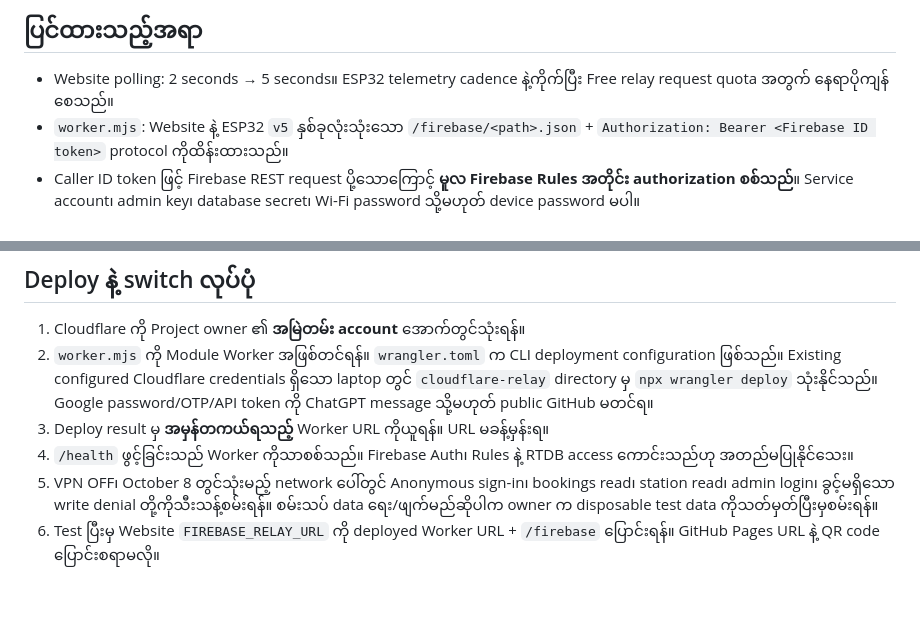
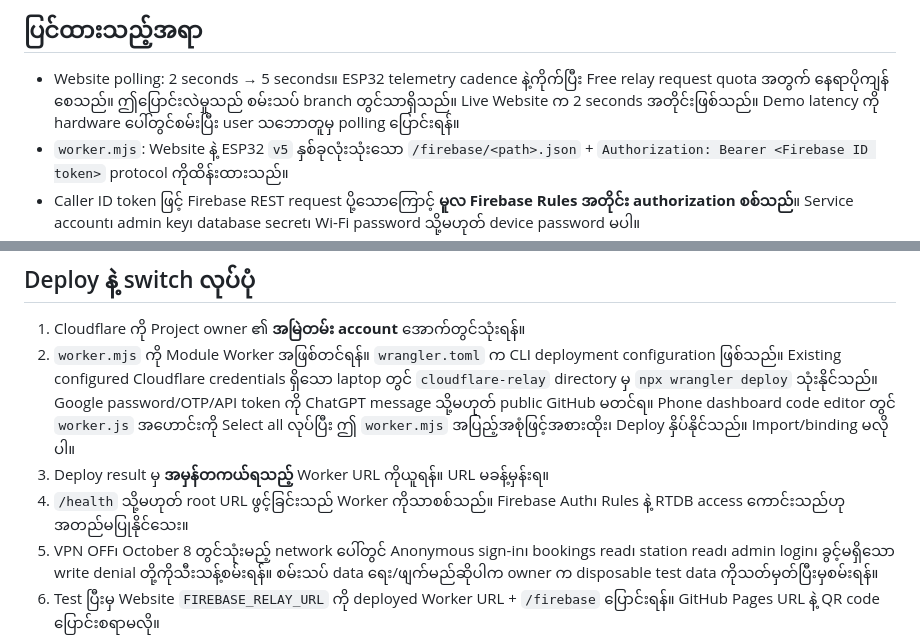
Before and after one commit to SoeMoe111/smart-ev-charging-station, a Markdown page: cloudflare-relay/README.md, 2 parts joined by grey strips. GitHub-like rendering; blank space fills up the shorter version.

Commit message:
Prepare default-only dashboard relay and test its deployment entry point

```diff
--- a/cloudflare-relay/README.md
+++ b/cloudflare-relay/README.md
@@ -8,6 +8,8 @@ Cloudflare runtime၊ မြန်မာနိုင်ငံ network သို
 
 - Website polling: 2 seconds → 5 seconds။ ESP32 telemetry cadence နဲ့ကိုက်ပြီး
   Free relay request quota အတွက် နေရာပိုကျန်စေသည်။
+  ဤပြောင်းလဲမှုသည် စမ်းသပ် branch တွင်သာရှိသည်။ Live Website က 2 seconds အတိုင်းဖြစ်သည်။
+  Demo latency ကို hardware ပေါ်တွင်စမ်းပြီး user သဘောတူမှ polling ပြောင်းရန်။
 - `worker.mjs`: Website နဲ့ ESP32 `v5` နှစ်ခုလုံးသုံးသော
   `/firebase/<path>.json` + `Authorization: Bearer <Firebase ID token>` protocol ကိုထိန်းထားသည်။
 - Caller ID token ဖြင့် Firebase REST request ပို့သောကြောင့် **မူလ Firebase Rules
@@ -39,8 +41,10 @@ Tests က fake upstream နဲ့ fake JWT-shaped token ကိုသာသုံ
    configuration ဖြစ်သည်။ Existing configured Cloudflare credentials ရှိသော
    laptop တွင် `cloudflare-relay` directory မှ `npx wrangler deploy` သုံးနိုင်သည်။
    Google password/OTP/API token ကို ChatGPT message သို့မဟုတ် public GitHub မတင်ရ။
+   Phone dashboard code editor တွင် `worker.js` အဟောင်းကို Select all လုပ်ပြီး
+   ဤ `worker.mjs` အပြည့်အစုံဖြင့်အစားထိုး၊ Deploy နှိပ်နိုင်သည်။ Import/binding မလိုပါ။
 3. Deploy result မှ **အမှန်တကယ်ရသည့်** Worker URL ကိုယူရန်။ URL မခန့်မှန်းရ။
-4. `/health` ဖွင့်ခြင်းသည် Worker ကိုသာစစ်သည်။ Firebase Auth၊ Rules နဲ့ RTDB access
+4. `/health` သို့မဟုတ် root URL ဖွင့်ခြင်းသည် Worker ကိုသာစစ်သည်။ Firebase Auth၊ Rules နဲ့ RTDB access
    ကောင်းသည်ဟု အတည်မပြုနိုင်သေး။
 5. VPN OFF၊ October 8 တွင်သုံးမည့် network ပေါ်တွင် Anonymous sign-in၊ bookings read၊
    station read၊ admin login၊ ခွင့်မရှိသော write denial တို့ကိုသီးသန့်စမ်းရန်။
```
